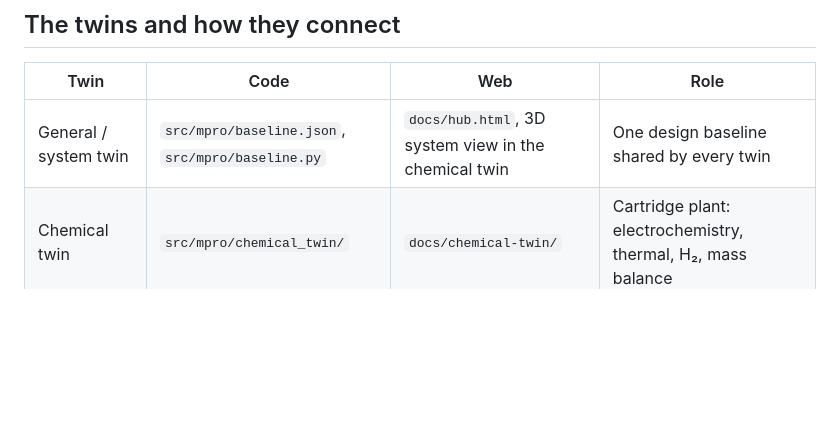
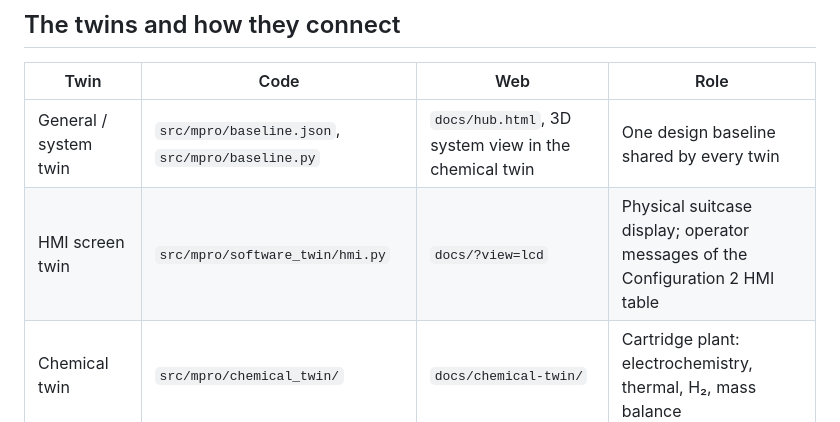
Before and after one commit to Lpro402/Conceptual_Design, a Markdown page: docs/architecture/digital_twins.md, the part around the change. Rendered like a GitHub page; blank space fills up the shorter version.

```diff
--- a/docs/architecture/digital_twins.md
+++ b/docs/architecture/digital_twins.md
@@ -14,6 +14,7 @@ same interfaces accept bench or field logs later.
 | Twin | Code | Web | Role |
 |---|---|---|---|
 | General / system twin | `src/mpro/baseline.json`, `src/mpro/baseline.py` | `docs/hub.html`, 3D system view in the chemical twin | One design baseline shared by every twin |
+| HMI screen twin | `src/mpro/software_twin/hmi.py` | `docs/?view=lcd` | Physical suitcase display; operator messages of the Configuration 2 HMI table |
 | Chemical twin | `src/mpro/chemical_twin/` | `docs/chemical-twin/` | Cartridge plant: electrochemistry, thermal, H₂, mass balance |
 | Software twin | `src/mpro/software_twin/` | `docs/` (HMI) | Configuration 2 mission logic + independent safety supervisor |
 | Control twin | `src/mpro/control_twin/` | `docs/control-twin/` | Power/current, LIC DC-link and thermal loops |
```
Also changed, not shown: README.md (+3 -0 lines), docs/assets/metalyte_lcd_display.png, 5 other files.
